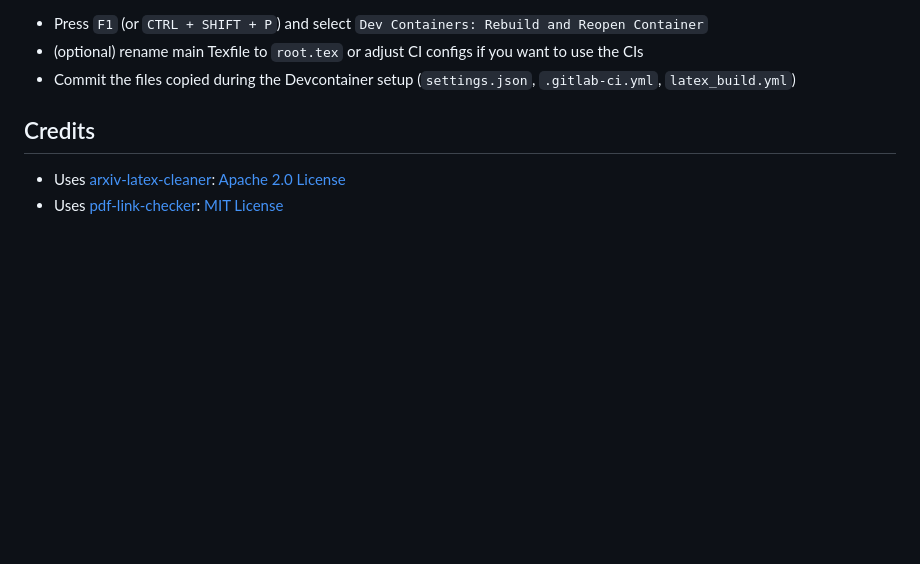
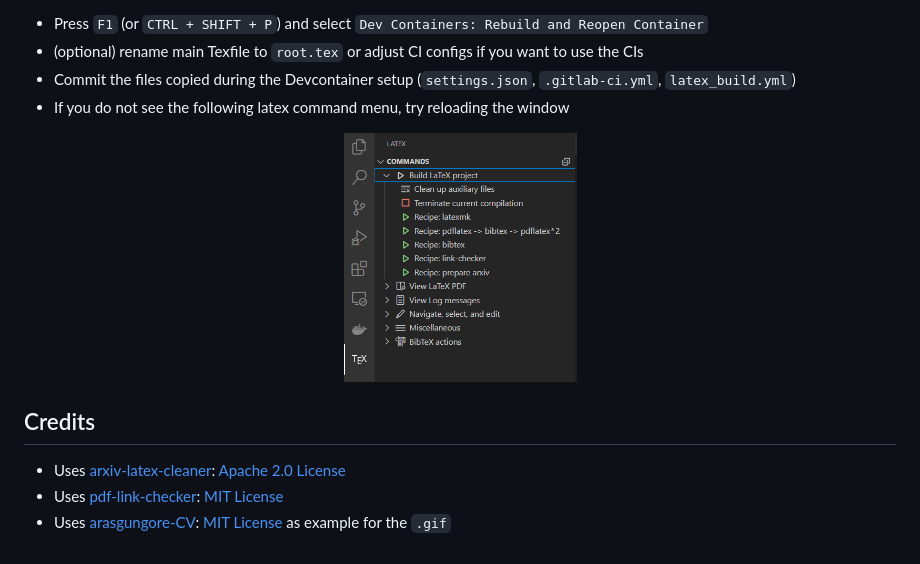
Before and after one commit to a-nau/latex-devcontainer, a Markdown page: readme.md, the part around the change. Rendered like a GitHub page; pictures changed too: misc/latex_command_menu.png (added); blank space fills up the shorter version.

Commit message:
docs: update

```diff
--- a/readme.md
+++ b/readme.md
@@ -25,8 +25,13 @@ Step by Step:
 - Press `F1` (or `CTRL + SHIFT + P`) and select `Dev Containers: Rebuild and Reopen Container`
 - (optional) rename main Texfile to `root.tex` or adjust CI configs if you want to use the CIs
 - Commit the files copied during the Devcontainer setup (`settings.json`, `.gitlab-ci.yml`, `latex_build.yml`)
+- If you do not see the following latex command menu, try reloading the window
+<p align="center">
+    <img src="./misc/latex_command_menu.png" height="250"/>
+</p>
 
 ## Credits
 
 - Uses [arxiv-latex-cleaner](https://github.com/google-research/arxiv-latex-cleaner): [Apache 2.0 License](https://github.com/google-research/arxiv-latex-cleaner/blob/main/LICENSE)
 - Uses [pdf-link-checker](https://github.com/a-nau/pdf-link-checker): [MIT License](https://github.com/a-nau/pdf-link-checker/blob/main/LICENSE)
+- Uses [arasgungore-CV](https://github.com/arasgungore/arasgungore-CV): [MIT License](https://github.com/arasgungore/arasgungore-CV/blob/main/LICENSE) as example for the `.gif`
```
